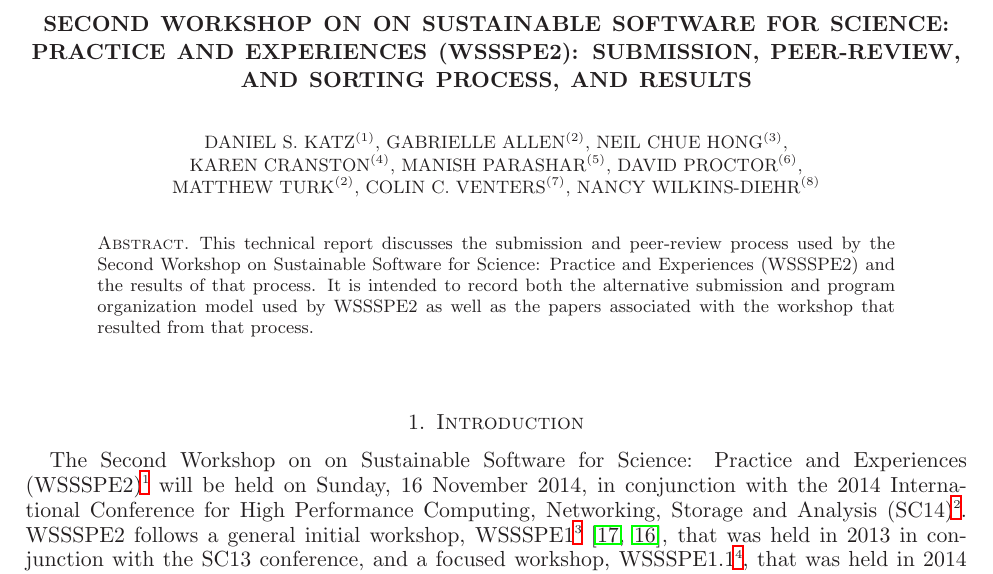
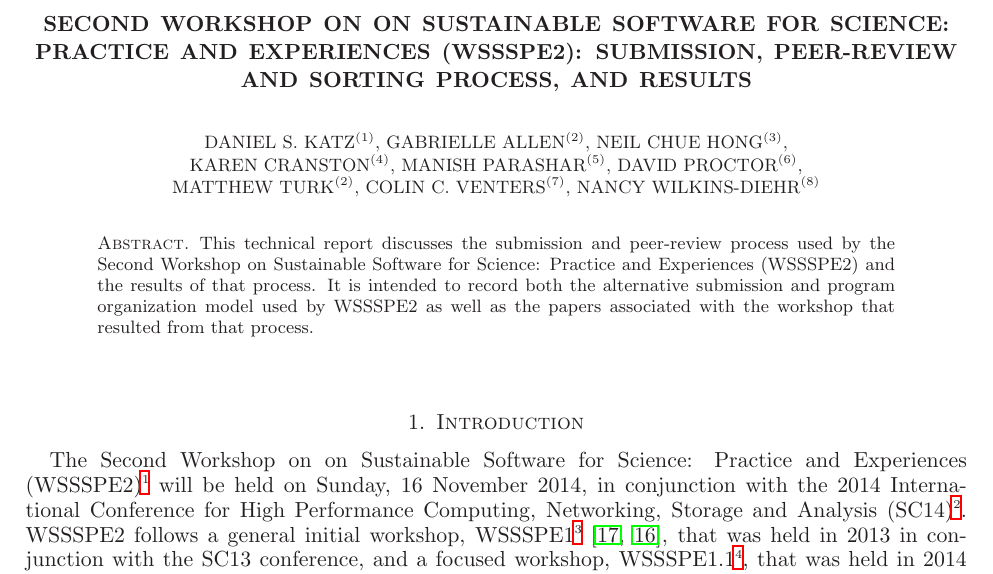
Before and after one commit to WSSSPE/meetings, a LaTeX paper (WSSSPE2_preworkshop_report/WSSSPE2_review_report.tex): part of page 1 of 7, cut so that both start at the same text. Compiled offline with LaTeX, dvips and Ghostscript.

Commit message:
minor title change - removing comma

```diff
--- a/WSSSPE2_preworkshop_report/WSSSPE2_review_report.tex
+++ b/WSSSPE2_preworkshop_report/WSSSPE2_review_report.tex
@@ -56,7 +56,7 @@
 
 \begin{document}
 
-\title[]{Second Workshop on on Sustainable Software for Science: Practice and Experiences (WSSSPE2): Submission, Peer-Review, and Sorting Process, and Results}
+\title[]{Second Workshop on on Sustainable Software for Science: Practice and Experiences (WSSSPE2): Submission, Peer-Review and Sorting Process, and Results}
 
 \author{Daniel S. Katz$^{(1)}$, Gabrielle Allen$^{(2)}$, Neil Chue Hong$^{(3)}$, \\
 Karen Cranston$^{(4)}$, Manish Parashar$^{(5)}$, David Proctor$^{(6)}$, \\
```
